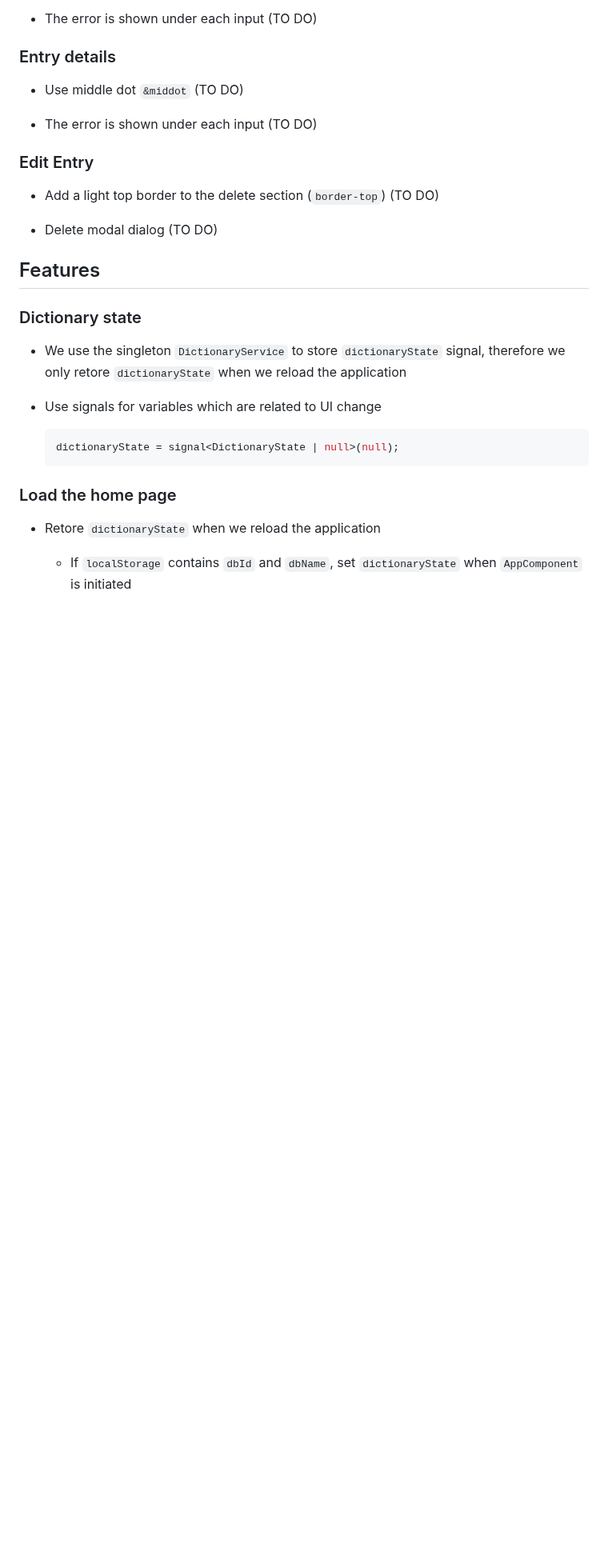
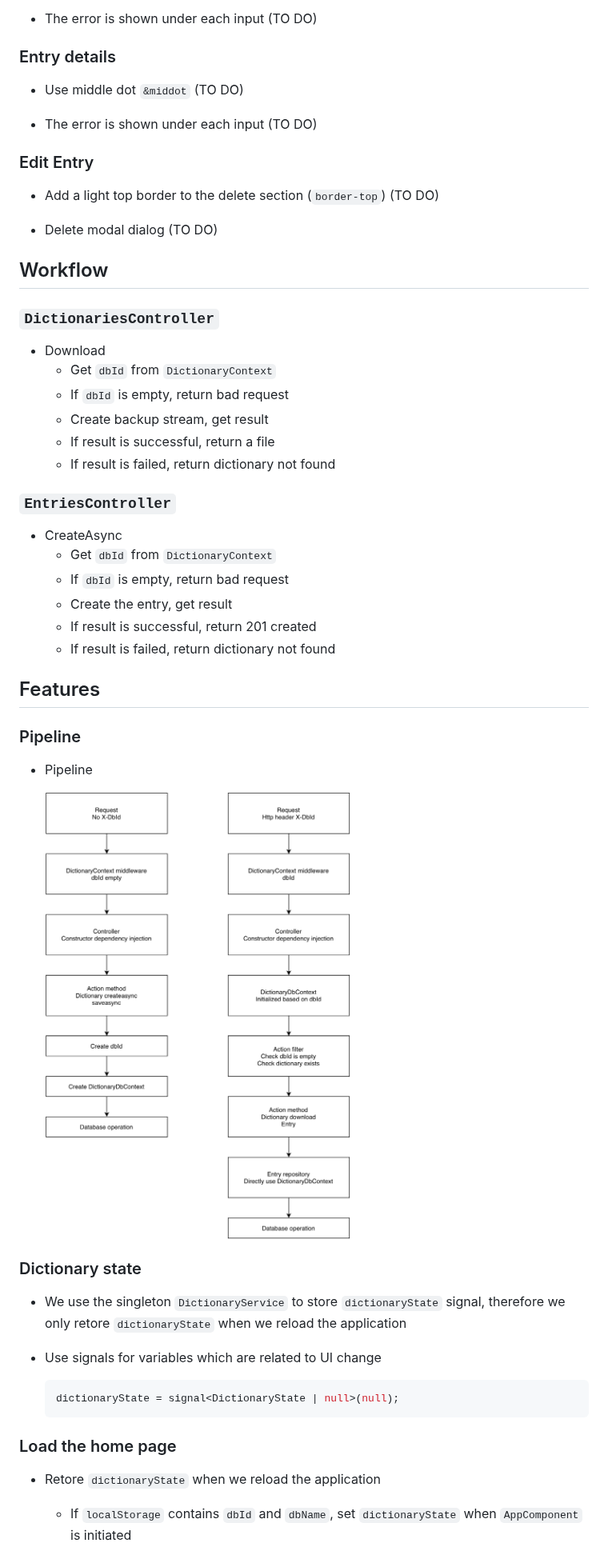
Before and after one commit to ChuanYuDev/personal-dictionary, a Markdown page: docs/architecture.md, the part around the change. Shown at 80% size. Rendered like a GitHub page; pictures changed too: images/pipeline.png (added); blank space fills up the shorter version.

```diff
--- a/docs/architecture.md
+++ b/docs/architecture.md
@@ -43,7 +43,29 @@
 
 - Delete modal dialog (TO DO)
 
+## Workflow
+### `DictionariesController`
+- Download
+    - Get `dbId` from `DictionaryContext`
+    - If `dbId` is empty, return bad request
+    - Create backup stream, get result
+    - If result is successful, return a file
+    - If result is failed, return dictionary not found
+
+### `EntriesController`
+- CreateAsync
+    - Get `dbId` from `DictionaryContext`
+    - If `dbId` is empty, return bad request
+    - Create the entry, get result
+    - If result is successful, return 201 created
+    - If result is failed, return dictionary not found
+
 ## Features
+### Pipeline
+- Pipeline
+
+    ![](../images/pipeline.png)
+
 ### Dictionary state
 - We use the singleton `DictionaryService` to store `dictionaryState` signal, therefore we only retore `dictionaryState` when we reload the application
 
```
Also changed, not shown: 9 other files.
